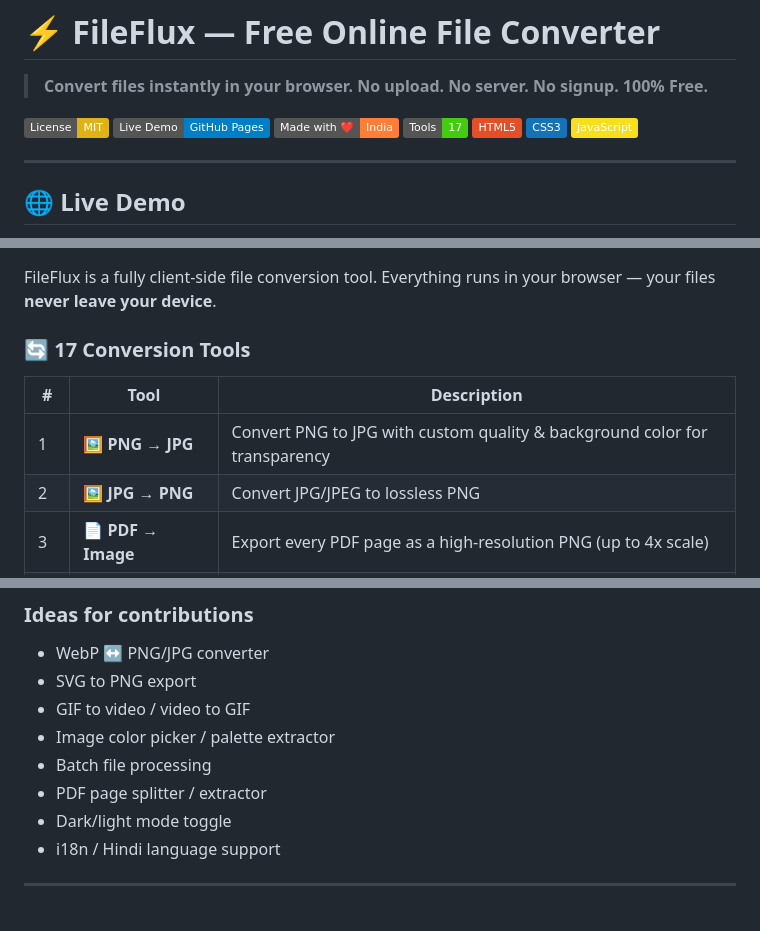
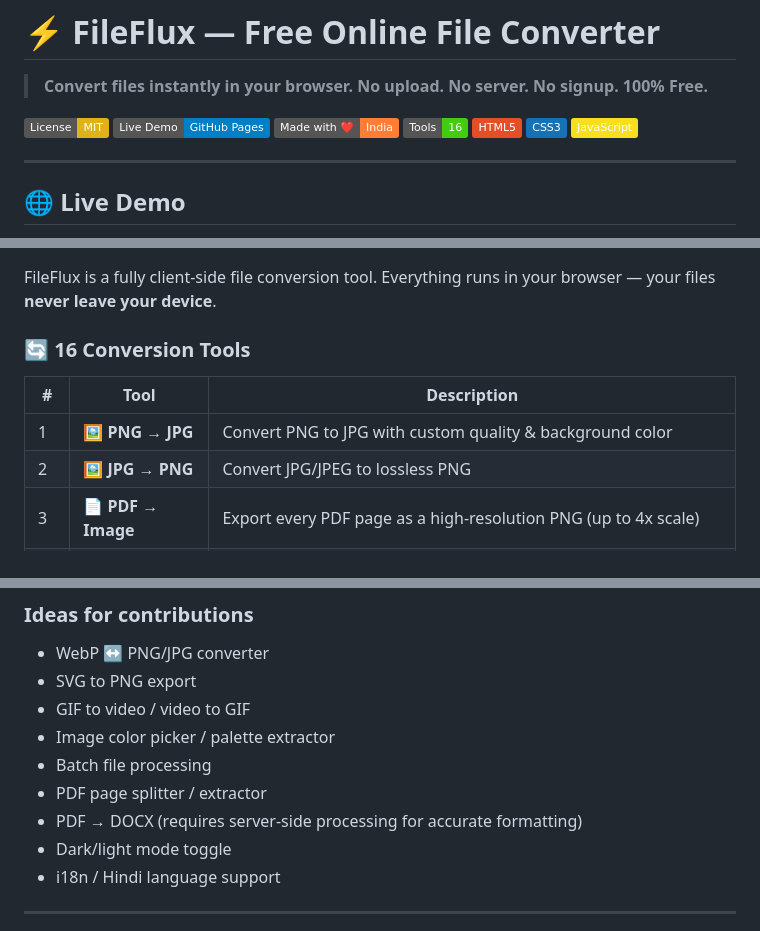
Before and after one commit to AvinashWalton/fileflux, a Markdown page: README.md, 3 parts joined by grey strips. Drawn GitHub-style; badges without logos.

```diff
--- a/README.md
+++ b/README.md
@@ -5,7 +5,7 @@
 [![MIT License](https://img.shields.io/badge/License-MIT-yellow.svg)](LICENSE)
 [![GitHub Pages](https://img.shields.io/badge/Live%20Demo-GitHub%20Pages-blue?logo=github)](https://avinashwalton.github.io/fileflux/)
 [![Made in India](https://img.shields.io/badge/Made%20with%20%E2%9D%A4%EF%B8%8F-India-orange)](https://github.com/AvinashWalton)
-[![Tools](https://img.shields.io/badge/Tools-17-brightgreen)](#-17-conversion-tools)
+[![Tools](https://img.shields.io/badge/Tools-16-brightgreen)](#-16-conversion-tools)
 [![HTML](https://img.shields.io/badge/HTML5-E34F26?logo=html5&logoColor=white)](https://developer.mozilla.org/en-US/docs/Web/HTML)
 [![CSS](https://img.shields.io/badge/CSS3-1572B6?logo=css3&logoColor=white)](https://developer.mozilla.org/en-US/docs/Web/CSS)
 [![JavaScript](https://img.shields.io/badge/JavaScript-F7DF1E?logo=javascript&logoColor=black)](https://developer.mozilla.org/en-US/docs/Web/JavaScript)
@@ -28,11 +28,11 @@
 
 FileFlux is a fully client-side file conversion tool. Everything runs in your browser — your files **never leave your device**.
 
-### 🔄 17 Conversion Tools
+### 🔄 16 Conversion Tools
 
 | # | Tool | Description |
 |---|------|-------------|
-| 1 | 🖼️ **PNG → JPG** | Convert PNG to JPG with custom quality & background color for transparency |
+| 1 | 🖼️ **PNG → JPG** | Convert PNG to JPG with custom quality & background color |
 | 2 | 🖼️ **JPG → PNG** | Convert JPG/JPEG to lossless PNG |
 | 3 | 📄 **PDF → Image** | Export every PDF page as a high-resolution PNG (up to 4x scale) |
 | 4 | 🖼️ **Image → PDF** | Combine multiple images into a single PDF document |
@@ -149,6 +155,7 @@ Contributions are welcome! Here's how:
 - Image color picker / palette extractor
 - Batch file processing
 - PDF page splitter / extractor
+- PDF → DOCX (requires server-side processing for accurate formatting)
 - Dark/light mode toggle
 - i18n / Hindi language support
 
```
Also changed, not shown: other parts of README.md (+20 -14 lines).
